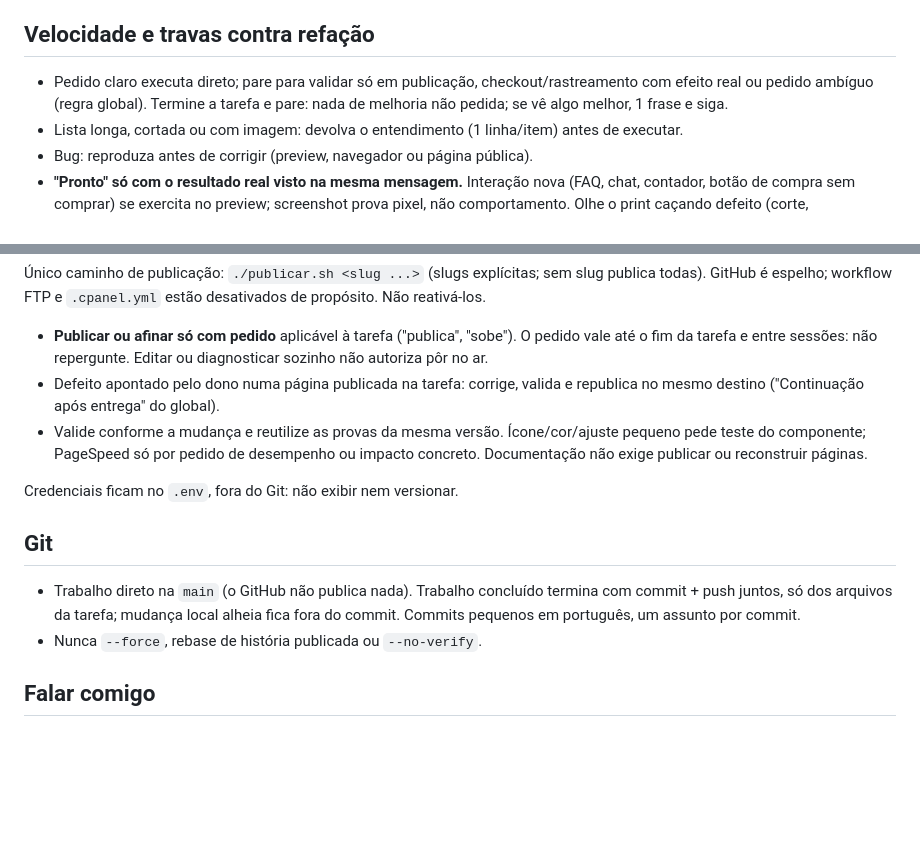
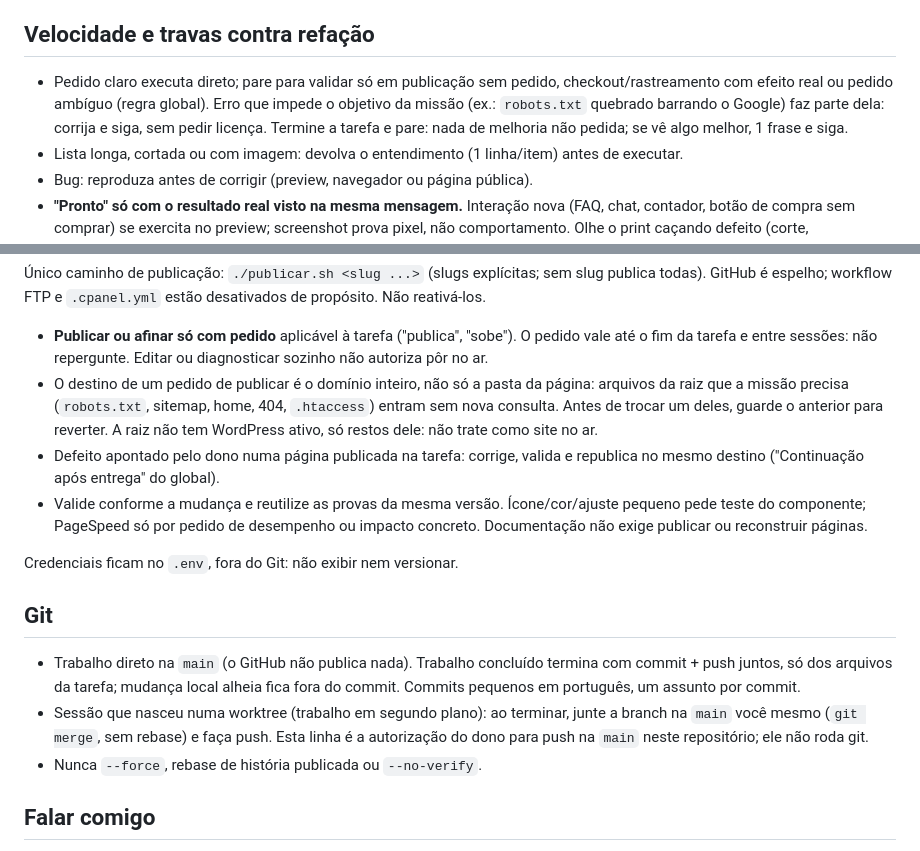
Before and after one commit to r1tec/cm-pages, a Markdown page: CLAUDE.md, 2 parts joined by grey strips. Rendered like a GitHub page; blank space fills up the shorter version.

Commit message:
CLAUDE.md: erro que trava a missão se corrige sem perguntar; publicar cobre a raiz; worktree junta na main sozinha
Co-Authored-By: Claude Opus 5.5 <noreply@anthropic.com>

```diff
--- a/CLAUDE.md
+++ b/CLAUDE.md
@@ -22,8 +22,10 @@ Design e páginas reescritas em HTML leve a partir do WordPress.
 
 ## Velocidade e travas contra refação
 
-- Pedido claro executa direto; pare para validar só em publicação, checkout/rastreamento
-  com efeito real ou pedido ambíguo (regra global). Termine a tarefa e pare: nada de
+- Pedido claro executa direto; pare para validar só em publicação sem pedido,
+  checkout/rastreamento com efeito real ou pedido ambíguo (regra global). Erro que
+  impede o objetivo da missão (ex.: `robots.txt` quebrado barrando o Google) faz
+  parte dela: corrija e siga, sem pedir licença. Termine a tarefa e pare: nada de
   melhoria não pedida; se vê algo melhor, 1 frase e siga.
 - Lista longa, cortada ou com imagem: devolva o entendimento (1 linha/item) antes de executar.
 - Bug: reproduza antes de corrigir (preview, navegador ou página pública).
@@ -53,6 +55,10 @@ desativados de propósito. Não reativá-los.
 - **Publicar ou afinar só com pedido** aplicável à tarefa ("publica", "sobe"). O
   pedido vale até o fim da tarefa e entre sessões: não repergunte. Editar ou
   diagnosticar sozinho não autoriza pôr no ar.
+- O destino de um pedido de publicar é o domínio inteiro, não só a pasta da página:
+  arquivos da raiz que a missão precisa (`robots.txt`, sitemap, home, 404, `.htaccess`)
+  entram sem nova consulta. Antes de trocar um deles, guarde o anterior para reverter.
+  A raiz não tem WordPress ativo, só restos dele: não trate como site no ar.
 - Defeito apontado pelo dono numa página publicada na tarefa: corrige, valida e
   republica no mesmo destino ("Continuação após entrega" do global).
 - Valide conforme a mudança e reutilize as provas da mesma versão. Ícone/cor/ajuste
@@ -66,6 +72,9 @@ Credenciais ficam no `.env`, fora do Git: não exibir nem versionar.
 - Trabalho direto na `main` (o GitHub não publica nada). Trabalho concluído termina
   com commit + push juntos, só dos arquivos da tarefa; mudança local alheia fica
   fora do commit. Commits pequenos em português, um assunto por commit.
+- Sessão que nasceu numa worktree (trabalho em segundo plano): ao terminar, junte a
+  branch na `main` você mesmo (`git merge`, sem rebase) e faça push. Esta linha é a
+  autorização do dono para push na `main` neste repositório; ele não roda git.
 - Nunca `--force`, rebase de história publicada ou `--no-verify`.
 
 ## Falar comigo
```
